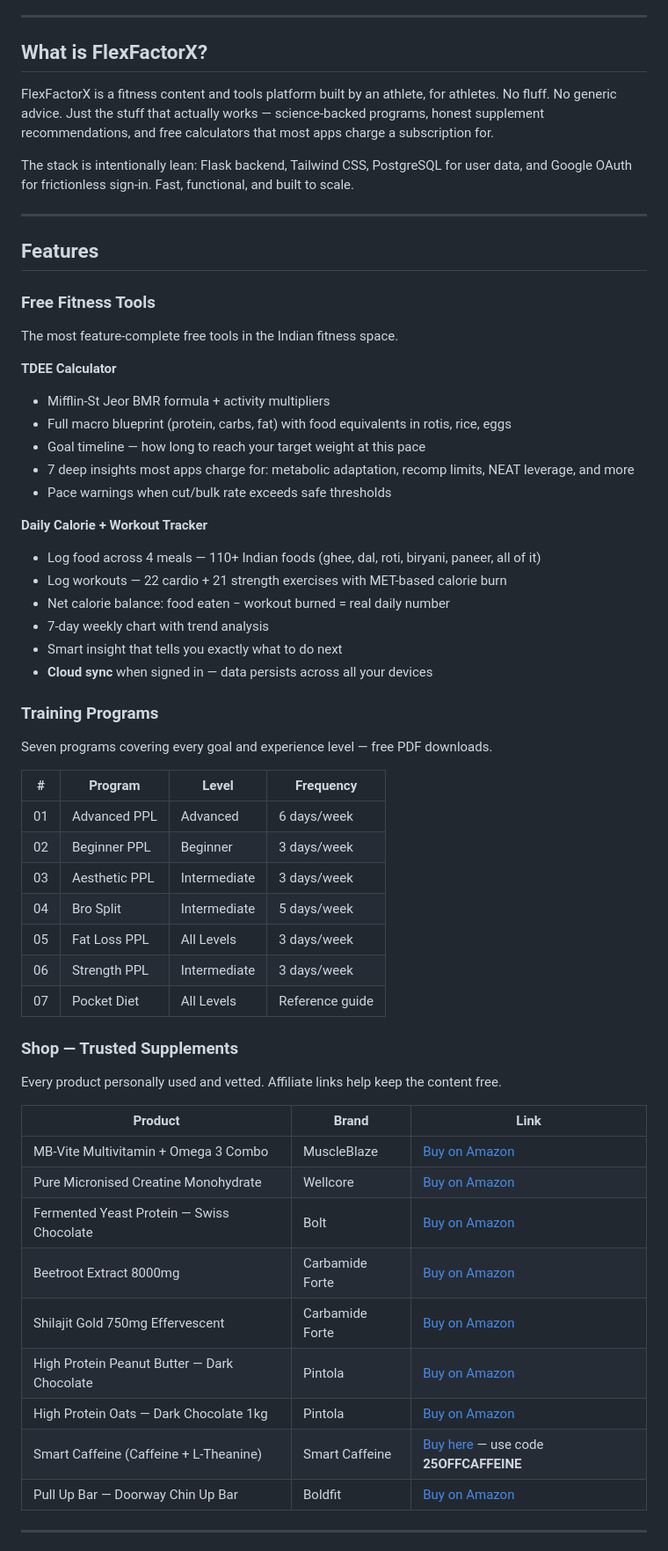
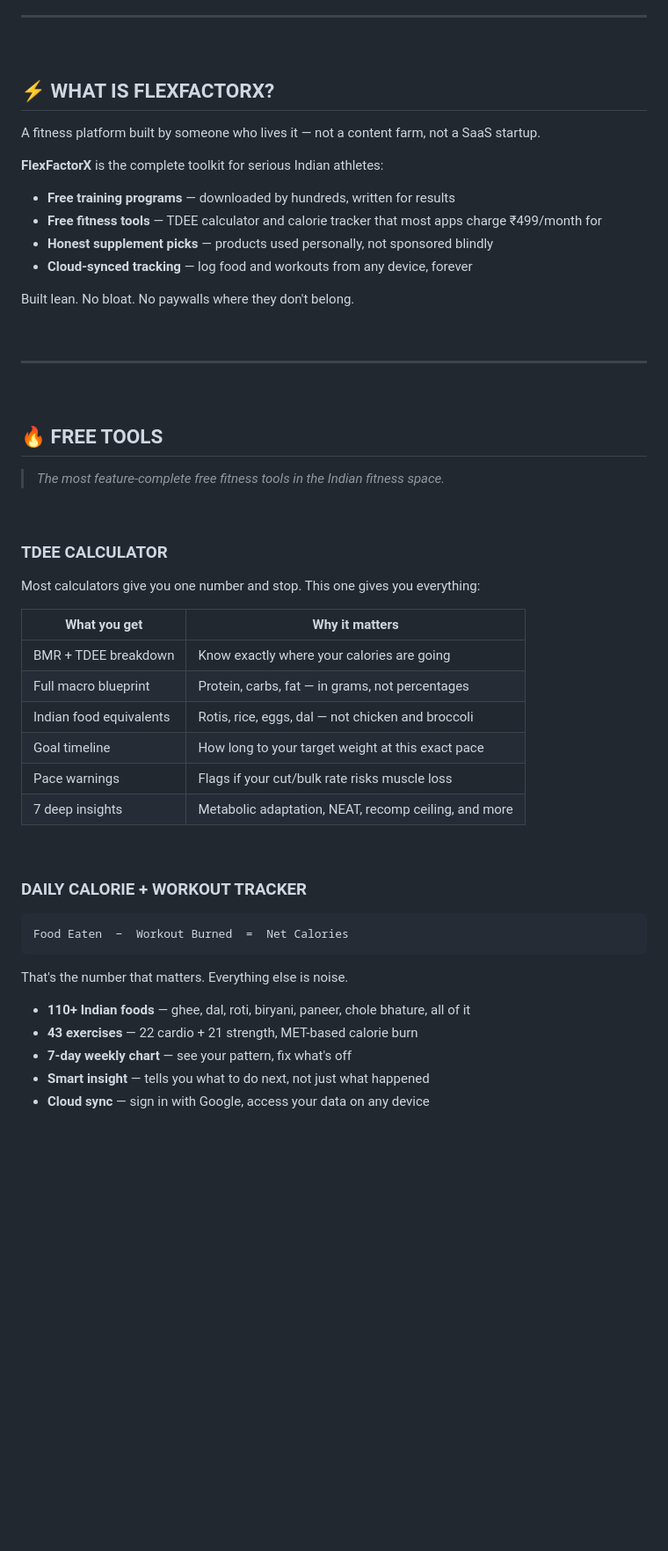
Before and after one commit to SubhamIO/flexfactorx, a Markdown page: README.md, the part around one of its changes. Shown at 88% size. GitHub-like rendering; blank space fills up the shorter version.

````diff
--- a/README.md
+++ b/README.md
@@ -8,58 +36,59 @@
 
 ---
 
-## What is FlexFactorX?
+<br>
 
-FlexFactorX is a fitness content and tools platform built by an athlete, for athletes. No fluff. No generic advice. Just the stuff that actually works — science-backed programs, honest supplement recommendations, and free calculators that most apps charge a subscription for.
+## ⚡ WHAT IS FLEXFACTORX?
 
-The stack is intentionally lean: Flask backend, Tailwind CSS, PostgreSQL for user data, and Google OAuth for frictionless sign-in. Fast, functional, and built to scale.
+A fitness platform built by someone who lives it — not a content farm, not a SaaS startup.
+
+**FlexFactorX** is the complete toolkit for serious Indian athletes:
+
+- **Free training programs** — downloaded by hundreds, written for results
+- **Free fitness tools** — TDEE calculator and calorie tracker that most apps charge ₹499/month for
+- **Honest supplement picks** — products used personally, not sponsored blindly
+- **Cloud-synced tracking** — log food and workouts from any device, forever
+
+Built lean. No bloat. No paywalls where they don't belong.
+
+<br>
 
 ---
 
-## Features
+<br>
 
-### Free Fitness Tools
-The most feature-complete free tools in the Indian fitness space.
+## 🔥 FREE TOOLS
 
-**TDEE Calculator**
-- Mifflin-St Jeor BMR formula + activity multipliers
-- Full macro blueprint (protein, carbs, fat) with food equivalents in rotis, rice, eggs
-- Goal timeline — how long to reach your target weight at this pace
-- 7 deep insights most apps charge for: metabolic adaptation, recomp limits, NEAT leverage, and more
-- Pace warnings when cut/bulk rate exceeds safe thresholds
+> *The most feature-complete free fitness tools in the Indian fitness space.*
 
-**Daily Calorie + Workout Tracker**
-- Log food across 4 meals — 110+ Indian foods (ghee, dal, roti, biryani, paneer, all of it)
-- Log workouts — 22 cardio + 21 strength exercises with MET-based calorie burn
-- Net calorie balance: food eaten − workout burned = real daily number
-- 7-day weekly chart with trend analysis
-- Smart insight that tells you exactly what to do next
-- **Cloud sync** when signed in — data persists across all your devices
+<br>
 
-### Training Programs
-Seven programs covering every goal and experience level — free PDF downloads.
+### TDEE CALCULATOR
 
-| # | Program | Level | Frequency |
-|---|---|---|---|
-| 01 | Advanced PPL | Advanced | 6 days/week |
-| 02 | Beginner PPL | Beginner | 3 days/week |
-| 03 | Aesthetic PPL | Intermediate | 3 days/week |
-| 04 | Bro Split | Intermediate | 5 days/week |
-| 05 | Fat Loss PPL | All Levels | 3 days/week |
-| 06 | Strength PPL | Intermediate | 3 days/week |
-| 07 | Pocket Diet | All Levels | Reference guide |
+Most calculators give you one number and stop. This one gives you everything:
 
-### Shop — Trusted Supplements
-Every product personally used and vetted. Affiliate links help keep the content free.
+| What you get | Why it matters |
+|---|---|
+| BMR + TDEE breakdown | Know exactly where your calories are going |
+| Full macro blueprint | Protein, carbs, fat — in grams, not percentages |
+| Indian food equivalents | Rotis, rice, eggs, dal — not chicken and broccoli |
+| Goal timeline | How long to your target weight at this exact pace |
+| Pace warnings | Flags if your cut/bulk rate risks muscle loss |
+| 7 deep insights | Metabolic adaptation, NEAT, recomp ceiling, and more |
 
-| Product | Brand | Link |
-|---|---|---|
-| MB-Vite Multivitamin + Omega 3 Combo | MuscleBlaze | [Buy on Amazon](https://amzn.to/4xN0Ggj) |
-| Pure Micronised Creatine Monohydrate | Wellcore | [Buy on Amazon](https://link.amazon/B01GkcDbh) |
-| Fermented Yeast Protein — Swiss Chocolate | Bolt | [Buy on Amazon](https://link.amazon/B0dxSC9vk) |
-| Beetroot Extract 8000mg | Carbamide Forte | [Buy on Amazon](https://link.amazon/B042d5Keb) |
-| Shilajit Gold 750mg Effervescent | Carbamide Forte | [Buy on Amazon](https://link.amazon/B05j4dz9j) |
-| High Protein Peanut Butter — Dark Chocolate | Pintola | [Buy on Amazon](https://link.amazon/B0h6EcrB9) |
-| High Protein Oats — Dark Chocolate 1kg | Pintola | [Buy on Amazon](https://link.amazon/B0fHc1JA7) |
-| Smart Caffeine (Caffeine + L-Theanine) | Smart Caffeine | [Buy here](https://getsmartcaffeine.com/?ref=lnmzvuuy) — use code **25OFFCAFFEINE** |
-| Pull Up Bar — Doorway Chin Up Bar | Boldfit | [Buy on Amazon](https://link.amazon/B06hj9FCU) |
+<br>
+
+### DAILY CALORIE + WORKOUT TRACKER
+
+```
+Food Eaten  −  Workout Burned  =  Net Calories
+```
+
+That's the number that matters. Everything else is noise.
+
+- **110+ Indian foods** — ghee, dal, roti, biryani, paneer, chole bhature, all of it
+- **43 exercises** — 22 cardio + 21 strength, MET-based calorie burn
+- **7-day weekly chart** — see your pattern, fix what's off
+- **Smart insight** — tells you what to do next, not just what happened
+- **Cloud sync** — sign in with Google, access your data on any device
+
````
Also changed, not shown: other parts of README.md (+225 -84 lines).
